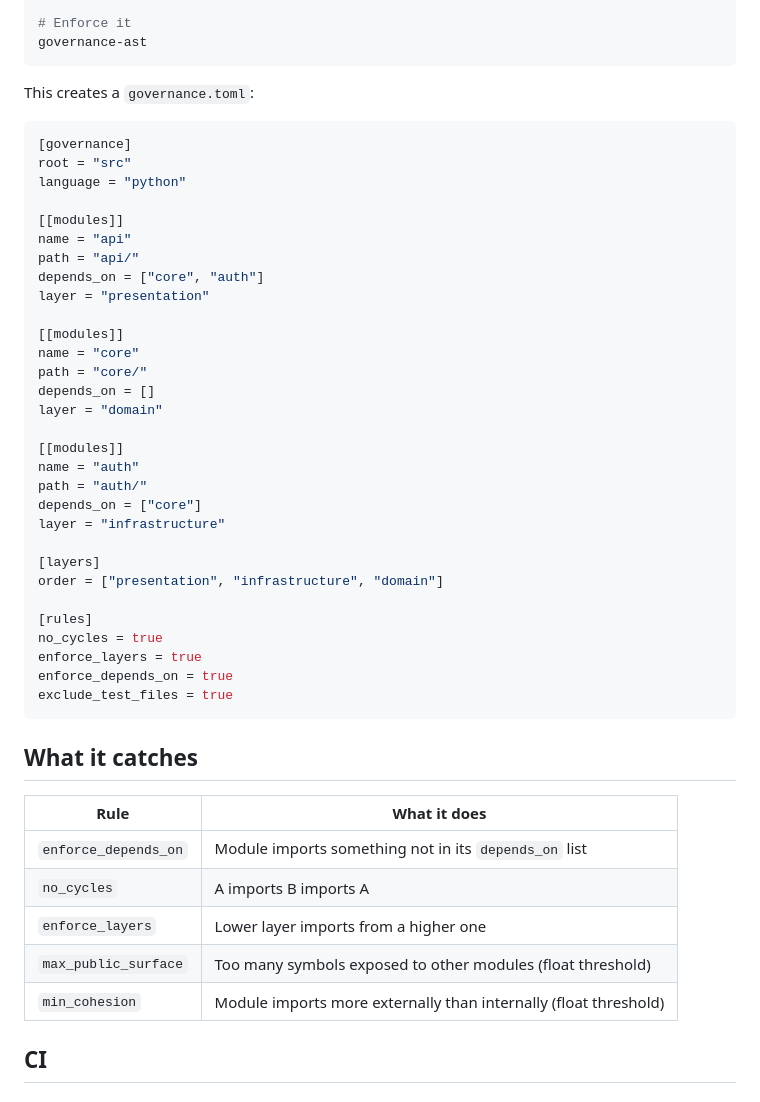
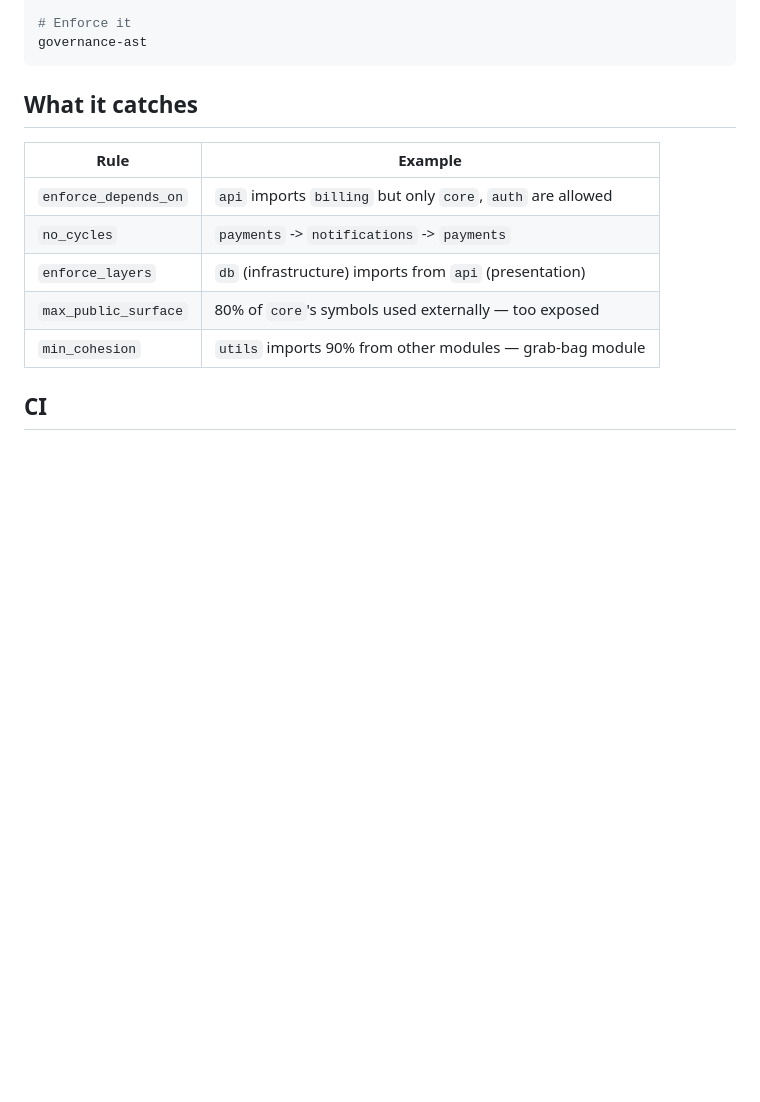
Before and after one commit to useparadigm/paradigm-governance, a Markdown page: README.md, the part around one of its changes. Drawn GitHub-style; blank space fills up the shorter version.

````diff
--- a/README.md
+++ b/README.md
@@ -55,50 +68,15 @@ governance-ast --discover
 governance-ast
 ```
 
-This creates a `governance.toml`:
-
-```toml
-[governance]
-root = "src"
-language = "python"
-
-[[modules]]
-name = "api"
-path = "api/"
-depends_on = ["core", "auth"]
-layer = "presentation"
-
-[[modules]]
-name = "core"
-path = "core/"
-depends_on = []
-layer = "domain"
-
-[[modules]]
-name = "auth"
-path = "auth/"
-depends_on = ["core"]
-layer = "infrastructure"
-
-[layers]
-order = ["presentation", "infrastructure", "domain"]
-
-[rules]
-no_cycles = true
-enforce_layers = true
-enforce_depends_on = true
-exclude_test_files = true
-```
-
 ## What it catches
 
-| Rule | What it does |
-|------|-------------|
-| `enforce_depends_on` | Module imports something not in its `depends_on` list |
-| `no_cycles` | A imports B imports A |
-| `enforce_layers` | Lower layer imports from a higher one |
-| `max_public_surface` | Too many symbols exposed to other modules (float threshold) |
-| `min_cohesion` | Module imports more externally than internally (float threshold) |
+| Rule | Example |
+|------|---------|
+| `enforce_depends_on` | `api` imports `billing` but only `core`, `auth` are allowed |
+| `no_cycles` | `payments` -> `notifications` -> `payments` |
+| `enforce_layers` | `db` (infrastructure) imports from `api` (presentation) |
+| `max_public_surface` | 80% of `core`'s symbols used externally — too exposed |
+| `min_cohesion` | `utils` imports 90% from other modules — grab-bag module |
 
 ## CI
 
````
Also changed, not shown: other parts of README.md (+64 -78 lines), code-governance.jpg (added).
